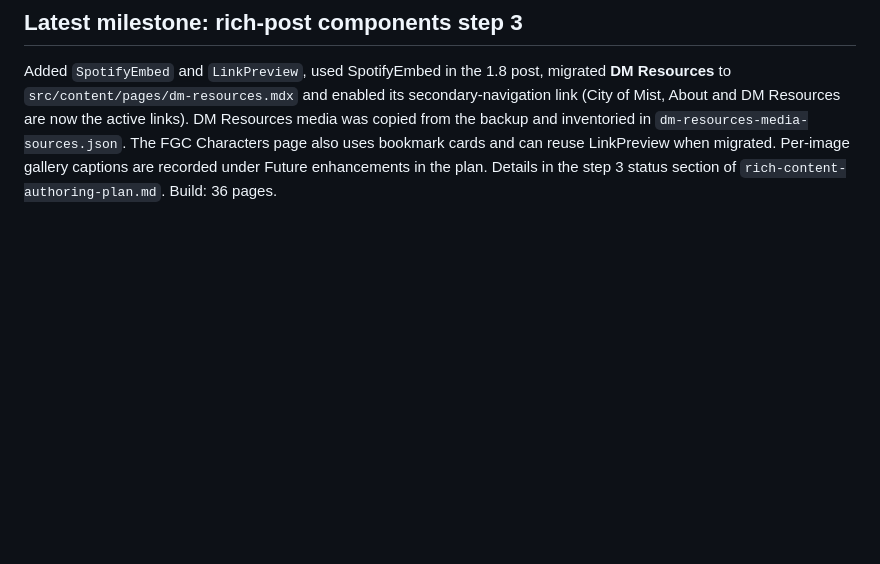
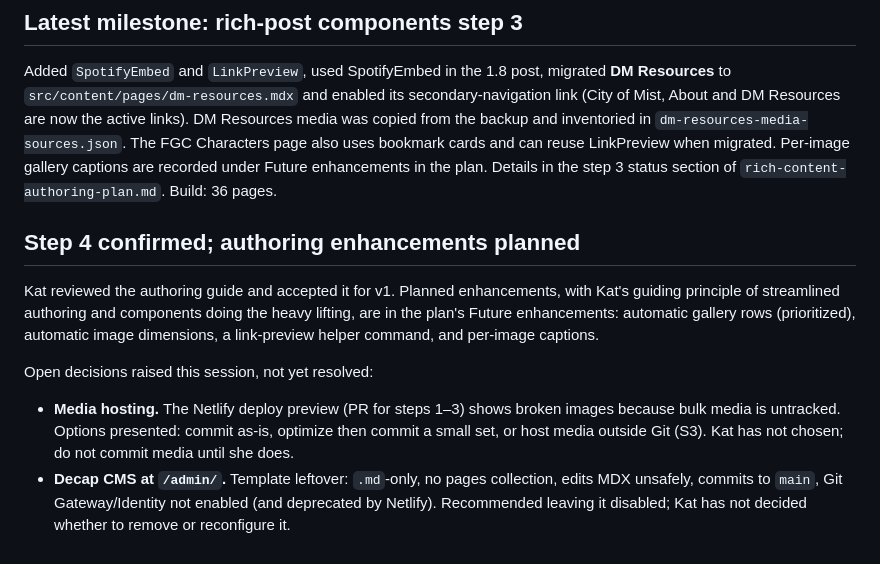
Before and after one commit to kwhite/leota-astro, a Markdown page: docs/PROJECT_HANDOFF.md, the part around the change. Rendered like a GitHub page; blank space fills up the shorter version.

```diff
--- a/docs/PROJECT_HANDOFF.md
+++ b/docs/PROJECT_HANDOFF.md
@@ -204,3 +204,11 @@ Kat approved step 1 and asked to start step 2. Added `Gallery`, extended `Conten
 ## Latest milestone: rich-post components step 3
 
 Added `SpotifyEmbed` and `LinkPreview`, used SpotifyEmbed in the 1.8 post, migrated **DM Resources** to `src/content/pages/dm-resources.mdx` and enabled its secondary-navigation link (City of Mist, About and DM Resources are now the active links). DM Resources media was copied from the backup and inventoried in `dm-resources-media-sources.json`. The FGC Characters page also uses bookmark cards and can reuse LinkPreview when migrated. Per-image gallery captions are recorded under Future enhancements in the plan. Details in the step 3 status section of `rich-content-authoring-plan.md`. Build: 36 pages.
+
+## Step 4 confirmed; authoring enhancements planned
+
+Kat reviewed the authoring guide and accepted it for v1. Planned enhancements, with Kat's guiding principle of streamlined authoring and components doing the heavy lifting, are in the plan's Future enhancements: automatic gallery rows (prioritized), automatic image dimensions, a link-preview helper command, and per-image captions.
+
+Open decisions raised this session, not yet resolved:
+- **Media hosting.** The Netlify deploy preview (PR for steps 1–3) shows broken images because bulk media is untracked. Options presented: commit as-is, optimize then commit a small set, or host media outside Git (S3). Kat has not chosen; do not commit media until she does.
+- **Decap CMS at `/admin/`.** Template leftover: `.md`-only, no pages collection, edits MDX unsafely, commits to `main`, Git Gateway/Identity not enabled (and deprecated by Netlify). Recommended leaving it disabled; Kat has not decided whether to remove or reconfigure it.
```
Also changed, not shown: docs/rich-content-authoring-plan.md (+8 -3 lines).
